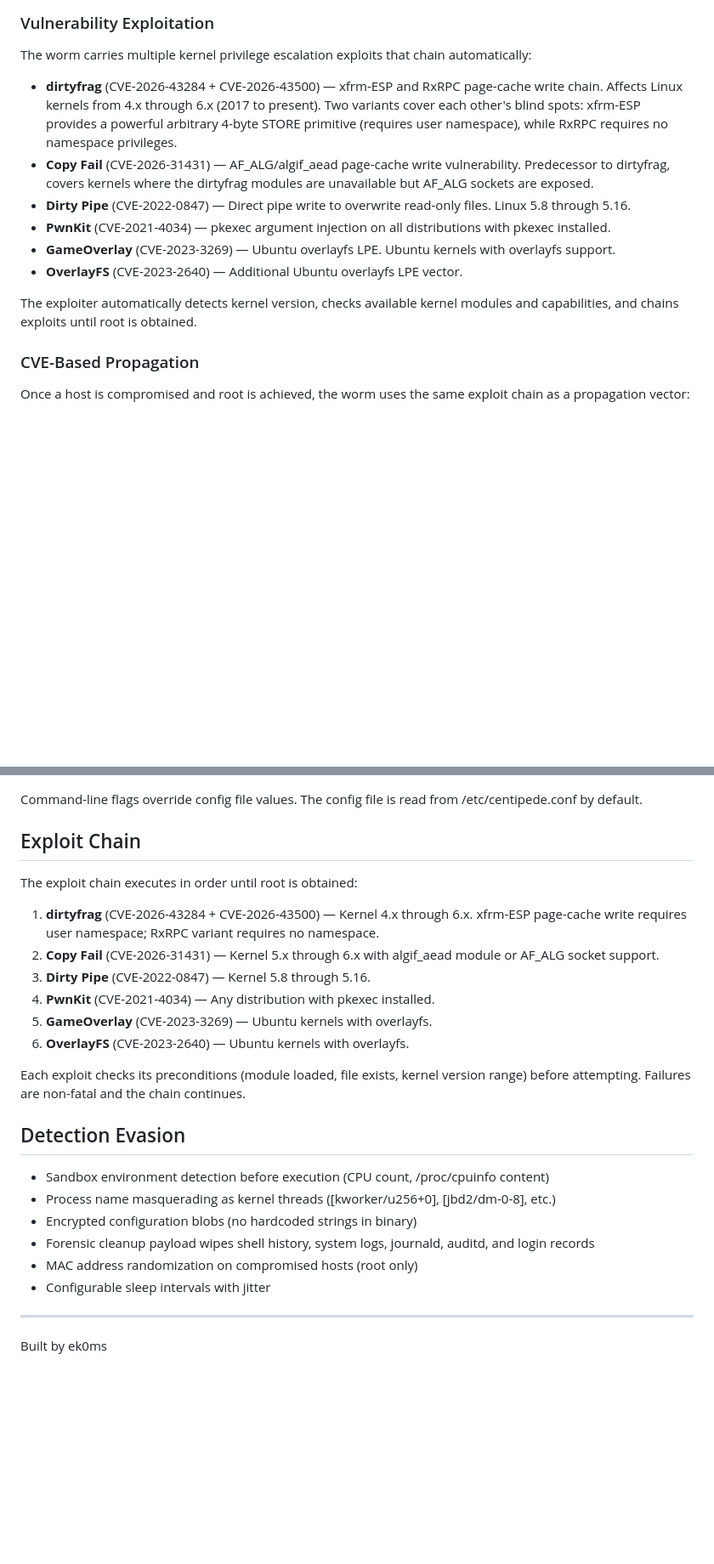
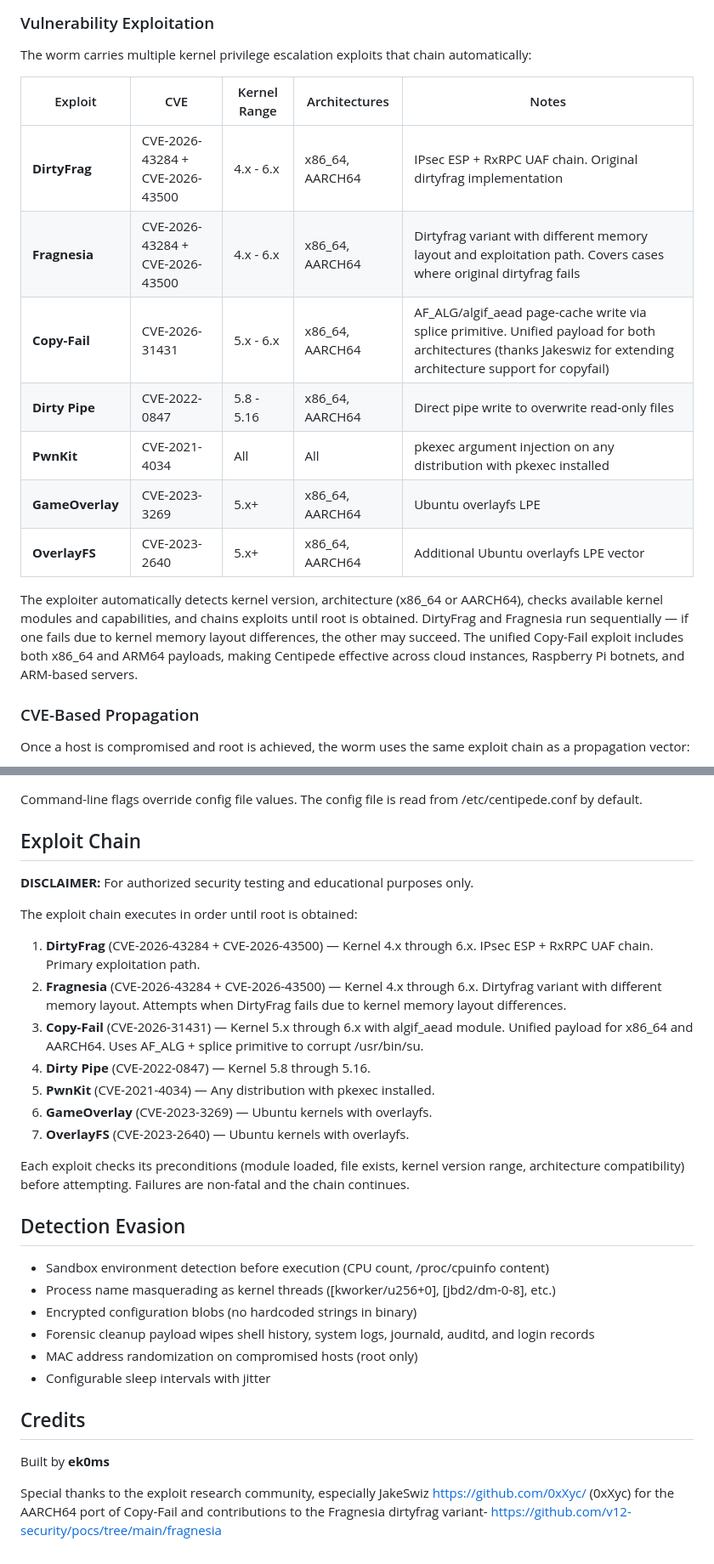
Before and after one commit to ekomsSavior/Centipede, a Markdown page: README.md, 2 parts joined by grey strips. Shown at 85% size. Rendered like a GitHub page; blank space fills up the shorter version.

Commit message:
Enhance README content and formatting
Updated README with improved formatting, additional details on exploits, and clarified disclaimers.

```diff
--- a/README.md
+++ b/README.md
@@ -33,14 +33,17 @@ centipede/
 
 The worm carries multiple kernel privilege escalation exploits that chain automatically:
 
-- **dirtyfrag** (CVE-2026-43284 + CVE-2026-43500) — xfrm-ESP and RxRPC page-cache write chain. Affects Linux kernels from 4.x through 6.x (2017 to present). Two variants cover each other's blind spots: xfrm-ESP provides a powerful arbitrary 4-byte STORE primitive (requires user namespace), while RxRPC requires no namespace privileges.
-- **Copy Fail** (CVE-2026-31431) — AF_ALG/algif_aead page-cache write vulnerability. Predecessor to dirtyfrag, covers kernels where the dirtyfrag modules are unavailable but AF_ALG sockets are exposed.
-- **Dirty Pipe** (CVE-2022-0847) — Direct pipe write to overwrite read-only files. Linux 5.8 through 5.16.
-- **PwnKit** (CVE-2021-4034) — pkexec argument injection on all distributions with pkexec installed.
-- **GameOverlay** (CVE-2023-3269) — Ubuntu overlayfs LPE. Ubuntu kernels with overlayfs support.
-- **OverlayFS** (CVE-2023-2640) — Additional Ubuntu overlayfs LPE vector.
+| Exploit | CVE | Kernel Range | Architectures | Notes |
+|---------|-----|--------------|---------------|-------|
+| **DirtyFrag** | CVE-2026-43284 + CVE-2026-43500 | 4.x - 6.x | x86_64, AARCH64 | IPsec ESP + RxRPC UAF chain. Original dirtyfrag implementation |
+| **Fragnesia** | CVE-2026-43284 + CVE-2026-43500 | 4.x - 6.x | x86_64, AARCH64 | Dirtyfrag variant with different memory layout and exploitation path. Covers cases where original dirtyfrag fails |
+| **Copy-Fail** | CVE-2026-31431 | 5.x - 6.x | x86_64, AARCH64 | AF_ALG/algif_aead page-cache write via splice primitive. Unified payload for both architectures (thanks Jakeswiz for extending architecture support for copyfail) |
+| **Dirty Pipe** | CVE-2022-0847 | 5.8 - 5.16 | x86_64, AARCH64 | Direct pipe write to overwrite read-only files |
+| **PwnKit** | CVE-2021-4034 | All | All | pkexec argument injection on any distribution with pkexec installed |
+| **GameOverlay** | CVE-2023-3269 | 5.x+ | x86_64, AARCH64 | Ubuntu overlayfs LPE |
+| **OverlayFS** | CVE-2023-2640 | 5.x+ | x86_64, AARCH64 | Additional Ubuntu overlayfs LPE vector |
 
-The exploiter automatically detects kernel version, checks available kernel modules and capabilities, and chains exploits until root is obtained.
+The exploiter automatically detects kernel version, architecture (x86_64 or AARCH64), checks available kernel modules and capabilities, and chains exploits until root is obtained. DirtyFrag and Fragnesia run sequentially — if one fails due to kernel memory layout differences, the other may succeed. The unified Copy-Fail exploit includes both x86_64 and ARM64 payloads, making Centipede effective across cloud instances, Raspberry Pi botnets, and ARM-based servers.
 
 ### CVE-Based Propagation
 
@@ -201,16 +203,19 @@ Command-line flags override config file values. The config file is read from /et
 
 ## Exploit Chain
 
+**DISCLAIMER:** For authorized security testing and educational purposes only.
+
 The exploit chain executes in order until root is obtained:
 
-1. **dirtyfrag** (CVE-2026-43284 + CVE-2026-43500) — Kernel 4.x through 6.x. xfrm-ESP page-cache write requires user namespace; RxRPC variant requires no namespace.
-2. **Copy Fail** (CVE-2026-31431) — Kernel 5.x through 6.x with algif_aead module or AF_ALG socket support.
-3. **Dirty Pipe** (CVE-2022-0847) — Kernel 5.8 through 5.16.
-4. **PwnKit** (CVE-2021-4034) — Any distribution with pkexec installed.
-5. **GameOverlay** (CVE-2023-3269) — Ubuntu kernels with overlayfs.
-6. **OverlayFS** (CVE-2023-2640) — Ubuntu kernels with overlayfs.
+1. **DirtyFrag** (CVE-2026-43284 + CVE-2026-43500) — Kernel 4.x through 6.x. IPsec ESP + RxRPC UAF chain. Primary exploitation path.
+2. **Fragnesia** (CVE-2026-43284 + CVE-2026-43500) — Kernel 4.x through 6.x. Dirtyfrag variant with different memory layout. Attempts when DirtyFrag fails due to kernel memory layout differences.
+3. **Copy-Fail** (CVE-2026-31431) — Kernel 5.x through 6.x with algif_aead module. Unified payload for x86_64 and AARCH64. Uses AF_ALG + splice primitive to corrupt /usr/bin/su.
+4. **Dirty Pipe** (CVE-2022-0847) — Kernel 5.8 through 5.16.
+5. **PwnKit** (CVE-2021-4034) — Any distribution with pkexec installed.
+6. **GameOverlay** (CVE-2023-3269) — Ubuntu kernels with overlayfs.
+7. **OverlayFS** (CVE-2023-2640) — Ubuntu kernels with overlayfs.
 
-Each exploit checks its preconditions (module loaded, file exists, kernel version range) before attempting. Failures are non-fatal and the chain continues.
+Each exploit checks its preconditions (module loaded, file exists, kernel version range, architecture compatibility) before attempting. Failures are non-fatal and the chain continues.
 
 ## Detection Evasion
 
@@ -221,6 +226,8 @@ Each exploit checks its preconditions (module loaded, file exists, kernel versio
 - MAC address randomization on compromised hosts (root only)
 - Configurable sleep intervals with jitter
 
----
+## Credits
 
-Built by ek0ms
+Built by **ek0ms**
+
+Special thanks to the exploit research community, especially JakeSwiz https://github.com/0xXyc/ (0xXyc) for the AARCH64 port of Copy-Fail and contributions to the Fragnesia dirtyfrag variant- https://github.com/v12-security/pocs/tree/main/fragnesia
```
Also changed, not shown: other parts of README.md (+10 -11 lines).
